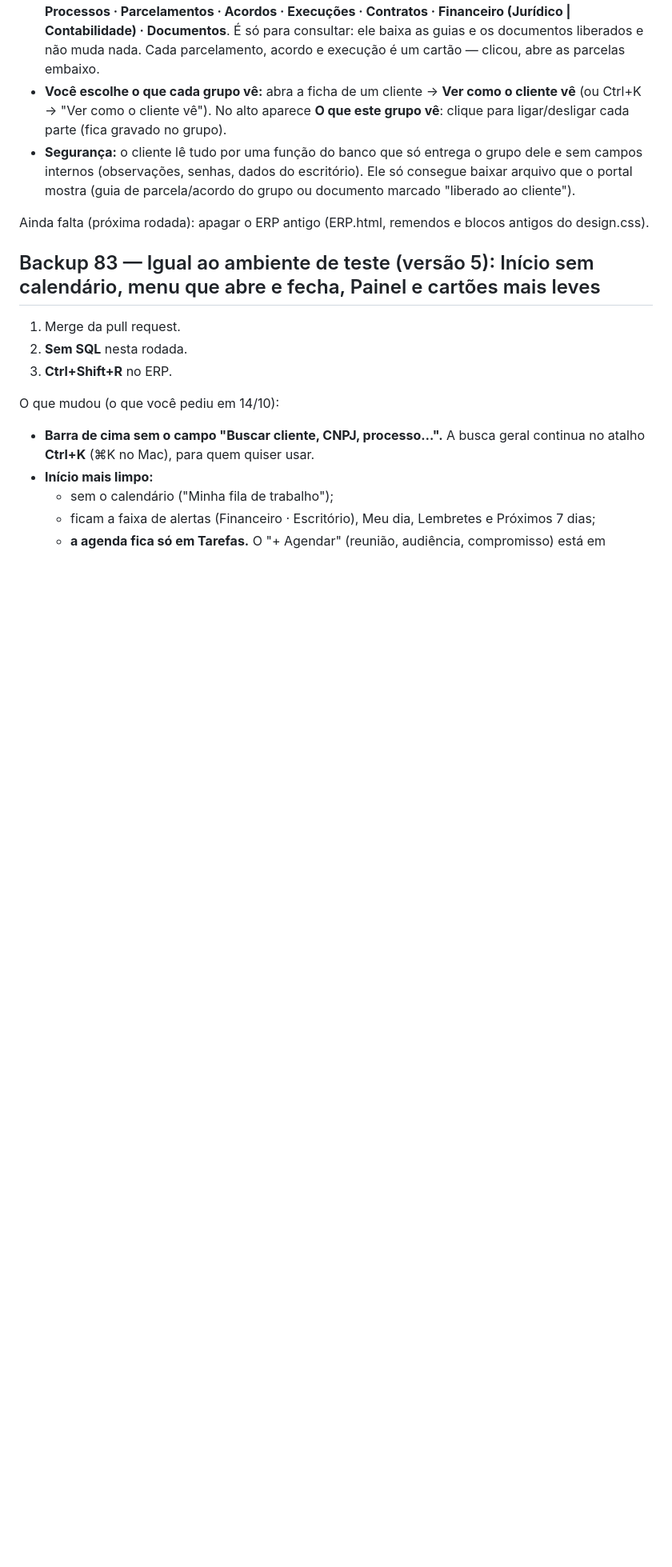
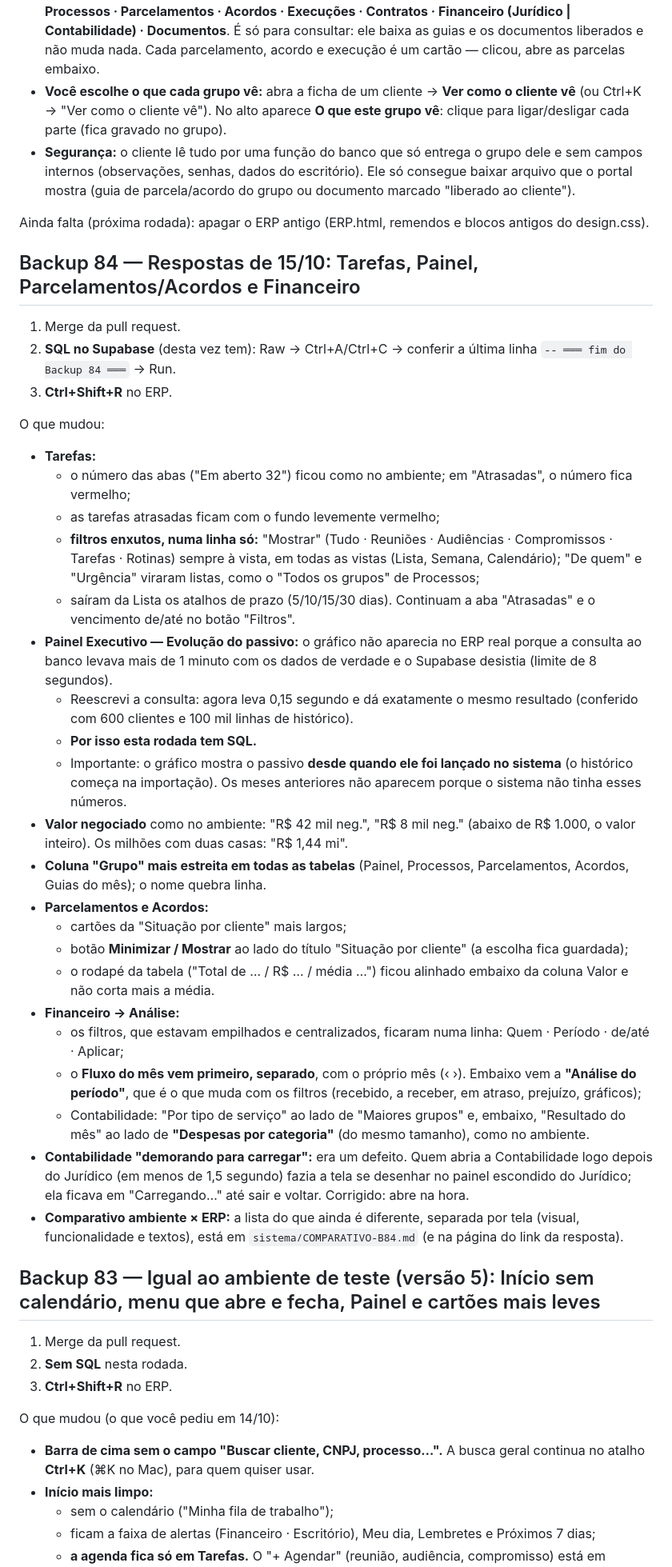
Before and after one commit to Pedromgsam/ERP, a Markdown page: sistema/COMO-ATUALIZAR.md, the part around the change. Shown at 80% size. Rendered like a GitHub page; blank space fills up the shorter version.

Commit message:
Backup 84: documentação
Co-Authored-By: Claude Opus 5.5 <noreply@anthropic.com>
Claude-Session: https://claude.ai/code/session_01J3t3b5ffJZ6hynpmVt9Pbf

```diff
--- a/sistema/COMO-ATUALIZAR.md
+++ b/sistema/COMO-ATUALIZAR.md
@@ -721,6 +721,34 @@ O que mudou:
 
 Ainda falta (próxima rodada): apagar o ERP antigo (ERP.html, remendos e blocos antigos do design.css).
 
+## Backup 84 — Respostas de 15/10: Tarefas, Painel, Parcelamentos/Acordos e Financeiro
+1. Merge da pull request.
+2. **SQL no Supabase** (desta vez tem): Raw → Ctrl+A/Ctrl+C → conferir a última linha `-- ═══ fim do Backup 84 ═══` → Run.
+3. **Ctrl+Shift+R** no ERP.
+
+O que mudou:
+- **Tarefas:**
+  - o número das abas ("Em aberto 32") ficou como no ambiente; em "Atrasadas", o número fica vermelho;
+  - as tarefas atrasadas ficam com o fundo levemente vermelho;
+  - **filtros enxutos, numa linha só:** "Mostrar" (Tudo · Reuniões · Audiências · Compromissos · Tarefas · Rotinas) sempre à vista, em todas as vistas (Lista, Semana, Calendário); "De quem" e "Urgência" viraram listas, como o "Todos os grupos" de Processos;
+  - saíram da Lista os atalhos de prazo (5/10/15/30 dias). Continuam a aba "Atrasadas" e o vencimento de/até no botão "Filtros".
+- **Painel Executivo — Evolução do passivo:** o gráfico não aparecia no ERP real porque a consulta ao banco levava mais de 1 minuto com os dados de verdade e o Supabase desistia (limite de 8 segundos).
+  - Reescrevi a consulta: agora leva 0,15 segundo e dá exatamente o mesmo resultado (conferido com 600 clientes e 100 mil linhas de histórico).
+  - **Por isso esta rodada tem SQL.**
+  - Importante: o gráfico mostra o passivo **desde quando ele foi lançado no sistema** (o histórico começa na importação). Os meses anteriores não aparecem porque o sistema não tinha esses números.
+- **Valor negociado** como no ambiente: "R$ 42 mil neg.", "R$ 8 mil neg." (abaixo de R$ 1.000, o valor inteiro). Os milhões com duas casas: "R$ 1,44 mi".
+- **Coluna "Grupo" mais estreita em todas as tabelas** (Painel, Processos, Parcelamentos, Acordos, Guias do mês); o nome quebra linha.
+- **Parcelamentos e Acordos:**
+  - cartões da "Situação por cliente" mais largos;
+  - botão **Minimizar / Mostrar** ao lado do título "Situação por cliente" (a escolha fica guardada);
+  - o rodapé da tabela ("Total de … / R$ … / média …") ficou alinhado embaixo da coluna Valor e não corta mais a média.
+- **Financeiro → Análise:**
+  - os filtros, que estavam empilhados e centralizados, ficaram numa linha: Quem · Período · de/até · Aplicar;
+  - o **Fluxo do mês vem primeiro, separado**, com o próprio mês (‹ ›). Embaixo vem a **"Análise do período"**, que é o que muda com os filtros (recebido, a receber, em atraso, prejuízo, gráficos);
+  - Contabilidade: "Por tipo de serviço" ao lado de "Maiores grupos" e, embaixo, "Resultado do mês" ao lado de **"Despesas por categoria"** (do mesmo tamanho), como no ambiente.
+- **Contabilidade "demorando para carregar":** era um defeito. Quem abria a Contabilidade logo depois do Jurídico (em menos de 1,5 segundo) fazia a tela se desenhar no painel escondido do Jurídico; ela ficava em "Carregando…" até sair e voltar. Corrigido: abre na hora.
+- **Comparativo ambiente × ERP:** a lista do que ainda é diferente, separada por tela (visual, funcionalidade e textos), está em `sistema/COMPARATIVO-B84.md` (e na página do link da resposta).
+
 ## Backup 83 — Igual ao ambiente de teste (versão 5): Início sem calendário, menu que abre e fecha, Painel e cartões mais leves
 1. Merge da pull request.
 2. **Sem SQL** nesta rodada.
```
Also changed, not shown: CLAUDE.md (+6 -1 lines), backups/LEIA-ME.md (+1 -0 lines).
